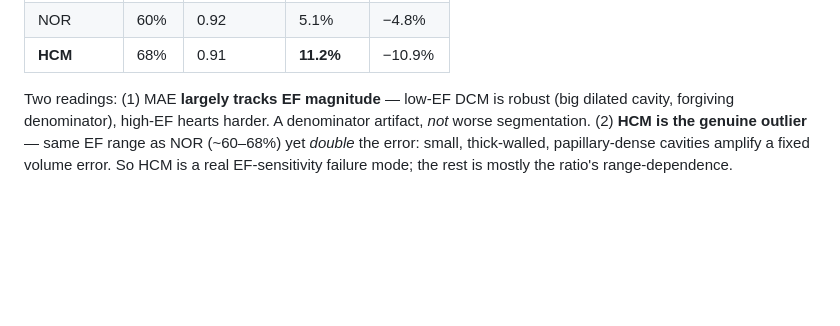
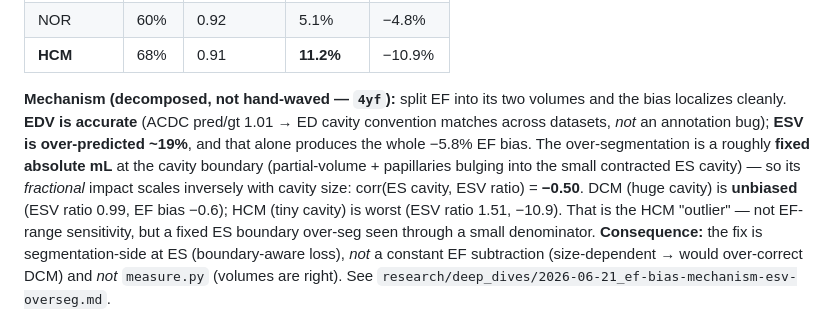
Before and after one commit to dimiturtrz/systole, a Markdown page: cardioseg/README.md, the part around the change. Drawn GitHub-style; blank space fills up the shorter version.

```diff
--- a/cardioseg/README.md
+++ b/cardioseg/README.md
@@ -141,11 +141,17 @@ with different cavity sizes — a fixed volume error moves EF more when the cavi
 | NOR | 60% | 0.92 | 5.1% | −4.8% |
 | **HCM** | 68% | 0.91 | **11.2%** | −10.9% |
 
-Two readings: (1) MAE **largely tracks EF magnitude** — low-EF DCM is robust (big dilated cavity,
-forgiving denominator), high-EF hearts harder. A denominator artifact, *not* worse segmentation.
-(2) **HCM is the genuine outlier** — same EF range as NOR (~60–68%) yet *double* the error: small,
-thick-walled, papillary-dense cavities amplify a fixed volume error. So HCM is a real EF-sensitivity
-failure mode; the rest is mostly the ratio's range-dependence.
+**Mechanism (decomposed, not hand-waved — `4yf`):** split EF into its two volumes and the bias
+localizes cleanly. **EDV is accurate** (ACDC pred/gt 1.01 → ED cavity convention matches across
+datasets, *not* an annotation bug); **ESV is over-predicted ~19%**, and that alone produces the whole
+−5.8% EF bias. The over-segmentation is a roughly **fixed absolute mL** at the cavity boundary
+(partial-volume + papillaries bulging into the small contracted ES cavity) — so its *fractional*
+impact scales inversely with cavity size: corr(ES cavity, ESV ratio) = **−0.50**. DCM (huge cavity)
+is **unbiased** (ESV ratio 0.99, EF bias −0.6); HCM (tiny cavity) is worst (ESV ratio 1.51, −10.9).
+That is the HCM "outlier" — not EF-range sensitivity, but a fixed ES boundary over-seg seen through a
+small denominator. **Consequence:** the fix is segmentation-side at ES (boundary-aware loss), *not* a
+constant EF subtraction (size-dependent → would over-correct DCM) and *not* `measure.py` (volumes are
+right). See `research/deep_dives/2026-06-21_ef-bias-mechanism-esv-overseg.md`.
 
 ![EF error by pathology — Dice flat, HCM EF MAE spikes (small-cavity sensitivity)](docs/media/strata_pathology_acdc.png)
 
```
Also changed, not shown: research/deep_dives/2026-06-21_ef-bias-mechanism-esv-overseg.md (added, +59 -0 lines).
